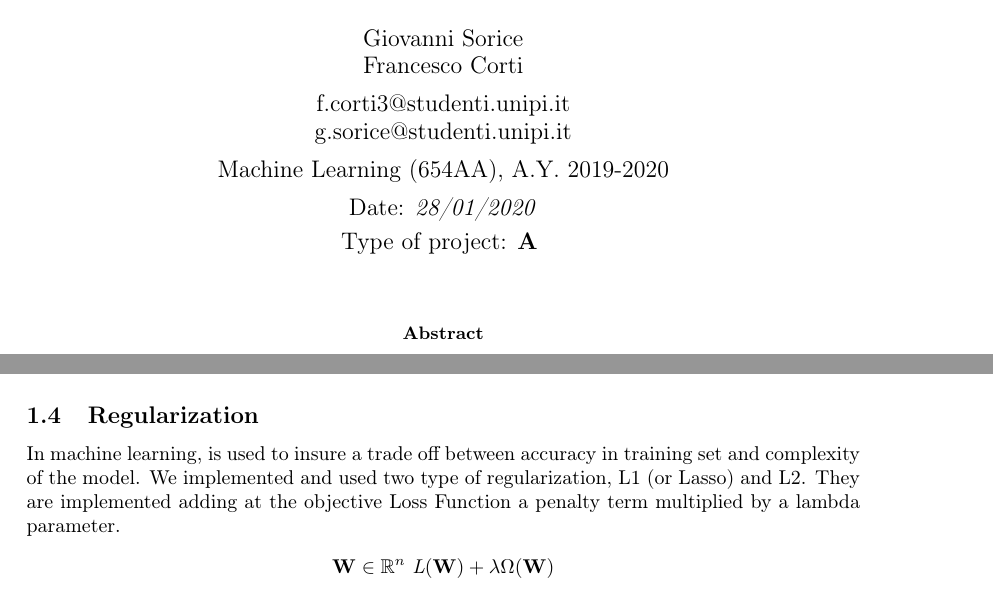
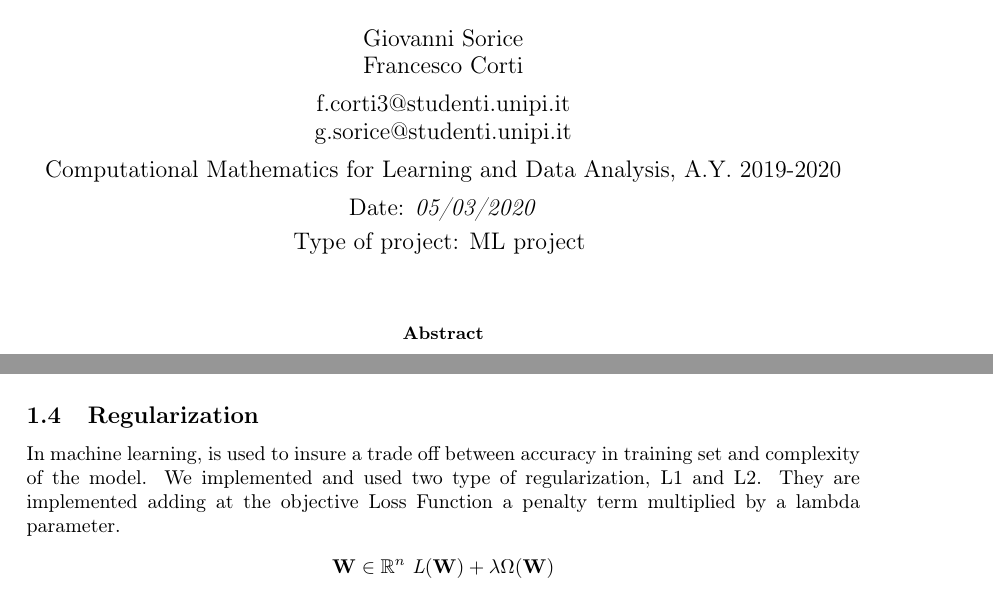
Before and after one commit to FraCorti/CMProject, a LaTeX paper (docs/report/relazione.tex, which reads docs/report/sez/introduction.tex): two parts of pages 1 and 3 of 5, joined at a grey line, cut so that both start at the same text. Compiled offline with pdfLaTeX.

Commit message:
small report fux

```diff
--- a/docs/report/relazione.tex
+++ b/docs/report/relazione.tex
@@ -228,19 +228,19 @@ backgroundcolor=\color{lbcolor},
 		\vspace{5pt}
 
 		\begin{large}
-			Machine Learning (654AA), A.Y. 2019-2020 \\
+			Computational Mathematics for Learning and Data Analysis, A.Y. 2019-2020 \\
 		\end{large}
 
 		\vspace{5pt}
 
 		\begin{large}
-			Date: \textit{28/01/2020}		 \\
+			Date: \textit{05/03/2020}		 \\
 		\end{large}
 
 		\vspace{5pt}
 
 		\begin{large}
-			Type of project: \textbf{A}
+			Type of project: ML project
 		\end{large}
 
 	\end{center}
--- a/docs/report/sez/introduction.tex
+++ b/docs/report/sez/introduction.tex
@@ -51,7 +51,7 @@ For the aim of our project, we chose to use two different activation function:
 
 \subsection{Regularization}
  In machine learning, is used to insure a trade off between accuracy in training set and complexity of the model.
- We implemented and used two type of regularization, L1 (or Lasso) and L2. They are implemented adding at the objective Loss Function a penalty term multiplied by a lambda parameter.
+ We implemented and used two type of regularization, L1 and L2. They are implemented adding at the objective Loss Function a penalty term multiplied by a lambda parameter.
 \begin{align*}
 	{\mathbf{W} \in \mathbb{R}^n} {\ \mathit{L}(\mathbf{W}) + \lambda\Omega(\mathbf{W})}{}{}
 	\label{eq:reg}
```
